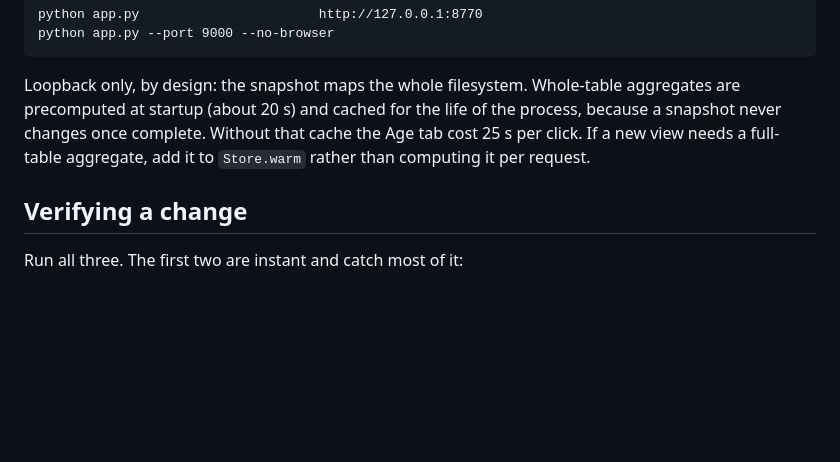
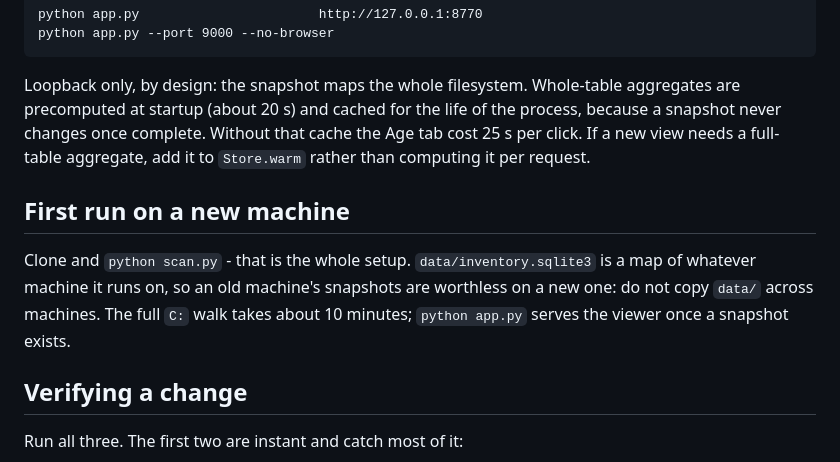
Before and after one commit to jovandrei-projects/disk-cleanup, a Markdown page: AGENTS.md, the part around the change. Rendered like a GitHub page; blank space fills up the shorter version.

Commit message:
Document first-run rebuild
The inventory is a map of the local disk; scan.py rebuilds it in ~10 min
and old snapshots must not travel between machines.

Generated with [Devin](https://devin.ai)

Co-Authored-By: Devin <158243242+devin-ai-integration[bot]@users.noreply.github.com>

```diff
--- a/AGENTS.md
+++ b/AGENTS.md
@@ -221,6 +221,14 @@ the process, because a snapshot never changes once complete. Without that cache
 the Age tab cost 25 s per click. If a new view needs a full-table aggregate,
 add it to `Store.warm` rather than computing it per request.
 
+## First run on a new machine
+
+Clone and `python scan.py` - that is the whole setup. `data/inventory.sqlite3`
+is a map of whatever machine it runs on, so an old machine's snapshots are
+worthless on a new one: do not copy `data/` across machines. The full `C:`
+walk takes about 10 minutes; `python app.py` serves the viewer once a
+snapshot exists.
+
 ## Verifying a change
 
 Run all three. The first two are instant and catch most of it:
```
